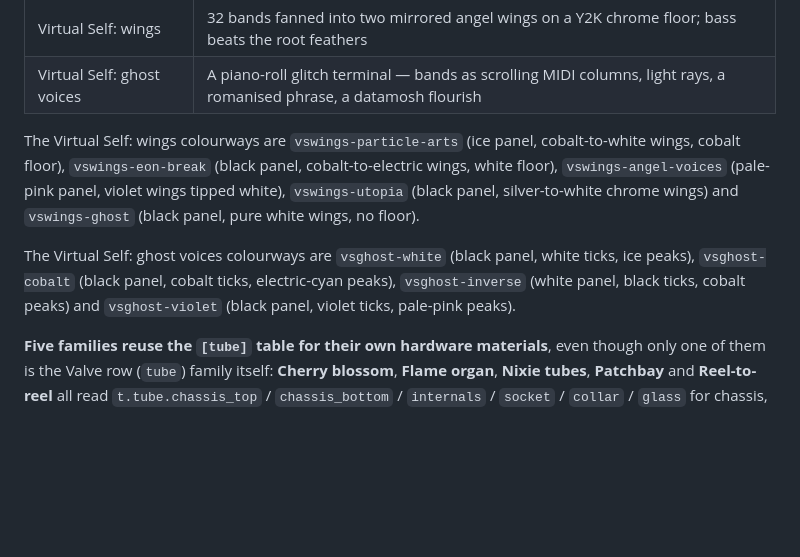
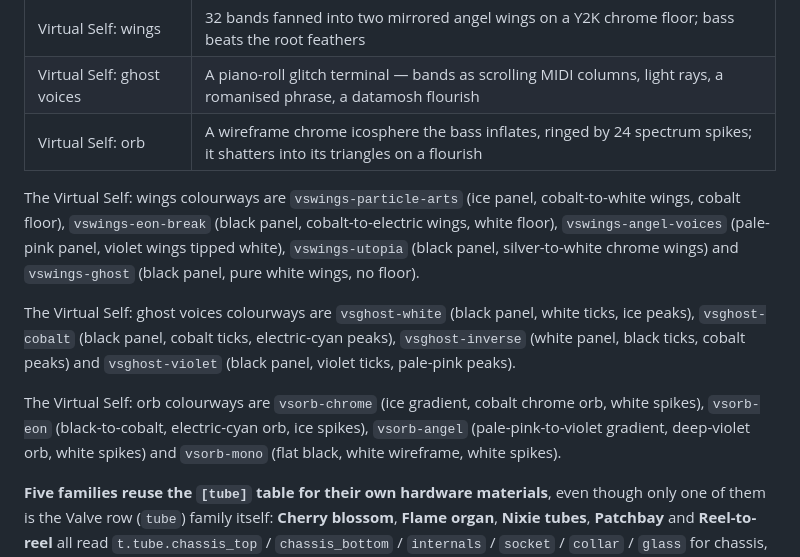
Before and after one commit to cwissett-hub/taskbar-eq, a Markdown page: docs/themes.md, the part around the change. Rendered like a GitHub page; blank space fills up the shorter version.

```diff
--- a/docs/themes.md
+++ b/docs/themes.md
@@ -36,6 +36,7 @@ split, and worth knowing before you go looking for one and only find it in the o
 | Chroma field | Zero-sum vertical stripes in spectrum order; a swelling stripe pinches its neighbours |
 | Virtual Self: wings | 32 bands fanned into two mirrored angel wings on a Y2K chrome floor; bass beats the root feathers |
 | Virtual Self: ghost voices | A piano-roll glitch terminal — bands as scrolling MIDI columns, light rays, a romanised phrase, a datamosh flourish |
+| Virtual Self: orb | A wireframe chrome icosphere the bass inflates, ringed by 24 spectrum spikes; it shatters into its triangles on a flourish |
 
 The Virtual Self: wings colourways are `vswings-particle-arts` (ice panel, cobalt-to-white wings,
 cobalt floor), `vswings-eon-break` (black panel, cobalt-to-electric wings, white floor),
@@ -45,6 +46,10 @@ silver-to-white chrome wings) and `vswings-ghost` (black panel, pure white wings
 The Virtual Self: ghost voices colourways are `vsghost-white` (black panel, white ticks, ice peaks),
 `vsghost-cobalt` (black panel, cobalt ticks, electric-cyan peaks), `vsghost-inverse` (white panel,
 black ticks, cobalt peaks) and `vsghost-violet` (black panel, violet ticks, pale-pink peaks).
+
+The Virtual Self: orb colourways are `vsorb-chrome` (ice gradient, cobalt chrome orb, white spikes),
+`vsorb-eon` (black-to-cobalt, electric-cyan orb, ice spikes), `vsorb-angel` (pale-pink-to-violet
+gradient, deep-violet orb, white spikes) and `vsorb-mono` (flat black, white wireframe, white spikes).
 
 **Five families reuse the `[tube]` table for their own hardware materials**, even though only
 one of them is the Valve row (`tube`) family itself: **Cherry blossom**, **Flame organ**,
```
Also changed, not shown: README.md (+4 -4 lines), docs/review/vsorb-angel-loud.png (added), docs/review/vsorb-chrome-calm.png (added), docs/review/vsorb-chrome-loud.png (added), docs/review/vsorb-eon-loud.png (added), docs/review/vsorb-mono-flourish.png (added), 5 other files.
